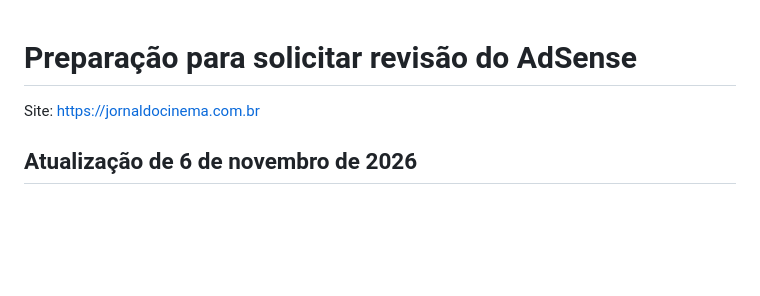
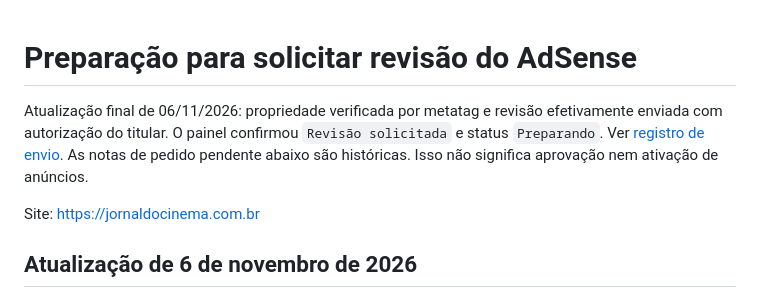
Before and after one commit to matheusmoura0/jornal-do-cinema, a Markdown page: docs/preparacao-aprovacao.md, the part around the change. Drawn GitHub-style; blank space fills up the shorter version.

Commit message:
Record confirmed Google AdSense review submission

```diff
--- a/docs/preparacao-aprovacao.md
+++ b/docs/preparacao-aprovacao.md
@@ -1,4 +1,6 @@
 # Preparação para solicitar revisão do AdSense
+
+Atualização final de 06/11/2026: propriedade verificada por metatag e revisão efetivamente enviada com autorização do titular. O painel confirmou `Revisão solicitada` e status `Preparando`. Ver [registro de envio](adsense-submission-2026-11-06.md). As notas de pedido pendente abaixo são históricas. Isso não significa aprovação nem ativação de anúncios.
 
 Site: https://jornaldocinema.com.br
 
```
Also changed, not shown: docs/adsense-submission-2026-11-06.md (added, +14 -0 lines).
